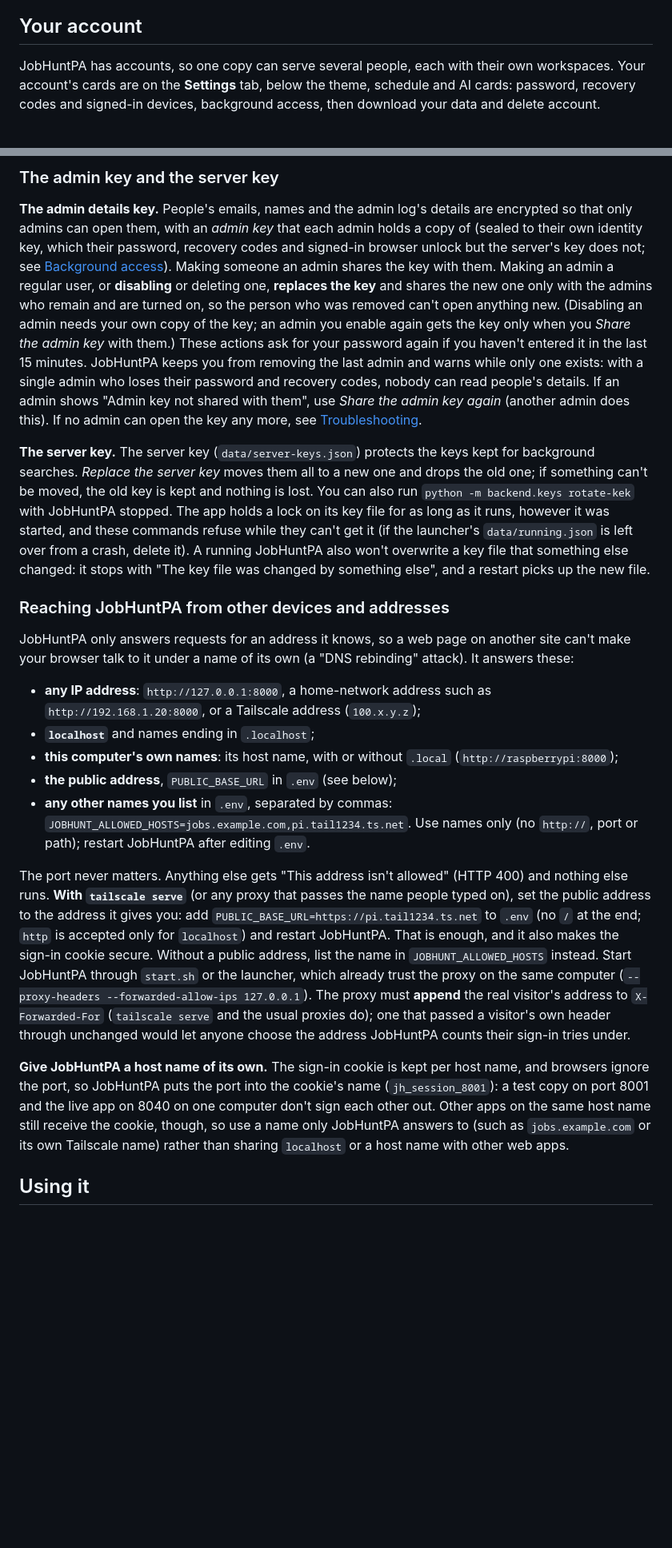
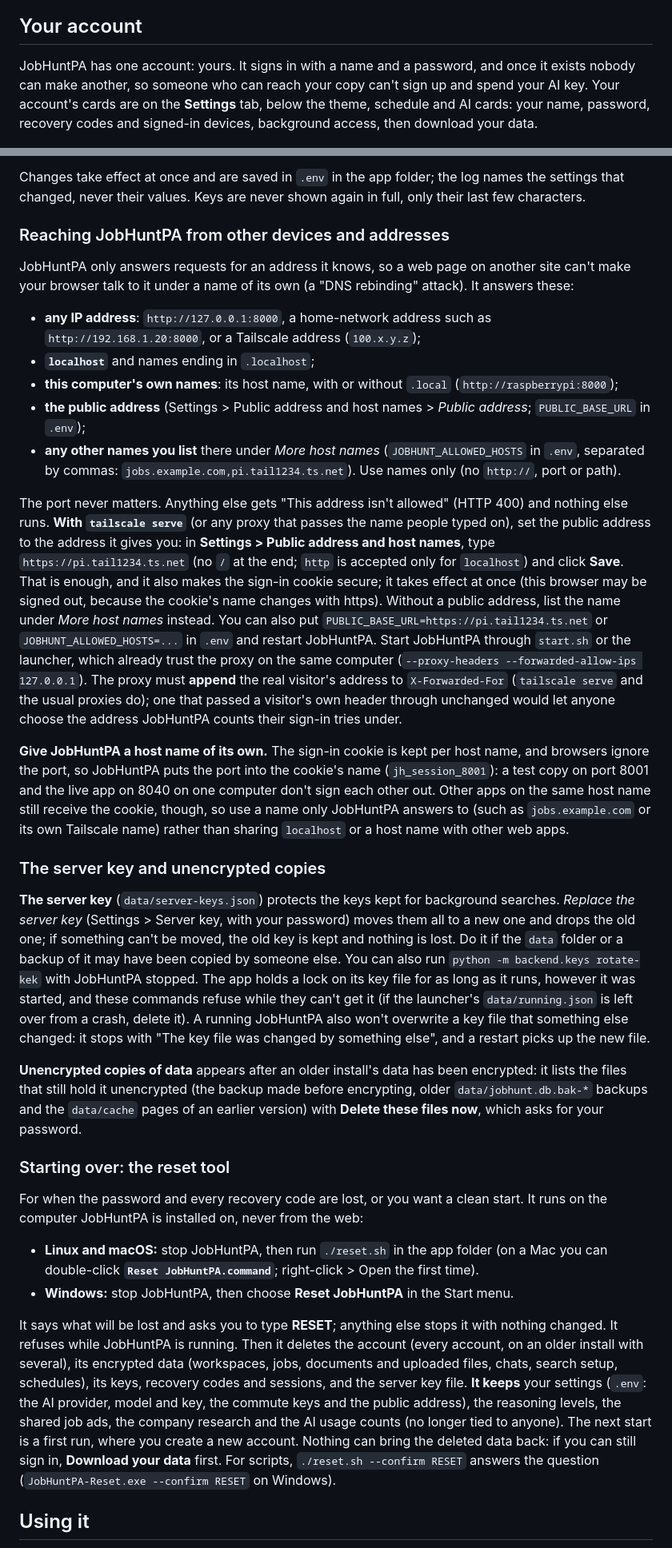
Before and after one commit to florian3706/JobHuntPA, a Markdown page: README.md, 2 parts joined by grey strips. Shown at 80% size. GitHub-like rendering; blank space fills up the shorter version.

```diff
--- a/README.md
+++ b/README.md
@@ -127,9 +129,10 @@ the window, press Enter, then run `./setup.sh` once and `./start.sh` to start.
 
 ## Your account
 
-JobHuntPA has accounts, so one copy can serve several people, each with their own workspaces. Your
-account's cards are on the **Settings** tab, below the theme, schedule and AI cards: password,
-recovery codes and signed-in devices, background access, then download your data and delete account.
+JobHuntPA has one account: yours. It signs in with a name and a password, and once it exists nobody
+can make another, so someone who can reach your copy can't sign up and spend your AI key. Your account's
+cards are on the **Settings** tab, below the theme, schedule and AI cards: your name, password,
+recovery codes and signed-in devices, background access, then download your data.
 
 <img src="docs/screenshots/settings-account.png" alt="The Settings tab's account cards: password, recovery codes, signed-in devices and background access" width="760">
 
@@ -387,25 +358,5 @@ documents or searches. It has five parts:
-### The admin key and the server key
-
-**The admin details key.** People's emails, names and the admin log's details are encrypted
-so that only admins can open them, with an *admin key* that each admin holds a copy of (sealed to their
-own identity key, which their password, recovery codes and signed-in browser unlock but the server's key
-does not; see [Background access](#background-access)). Making someone an admin shares the key with them. Making an admin a regular user, or
-**disabling** or deleting one, **replaces the key** and shares the new one only with the admins who
-remain and are turned on, so the person who was removed can't open anything new. (Disabling an admin
-needs your own copy of the key; an admin you enable again gets the key only when you *Share the admin
-key* with them.) These actions ask for your password again if you haven't entered it in
-the last 15 minutes. JobHuntPA keeps you from removing the last admin and warns while only one exists:
-with a single admin who loses their password and recovery codes, nobody can read people's details. If
-an admin shows "Admin key not shared with them", use *Share the admin key again* (another admin does
-this). If no admin can open the key any more, see [Troubleshooting](#troubleshooting).
-
-**The server key.** The server key (`data/server-keys.json`) protects the keys kept for
-background searches. *Replace the server key* moves them all to a new one and drops
-the old one; if something can't be moved, the old key is kept and nothing is lost. You can also run
-`python -m backend.keys rotate-kek` with JobHuntPA stopped. The app holds a lock on its key file for as long
-as it runs, however it was started, and these commands refuse while they can't get it (if the launcher's
-`data/running.json` is left over from a crash, delete it). A running JobHuntPA also won't overwrite a key file that something
-else changed: it stops with "The key file was changed by something else", and a restart picks up the new file.
+Changes take effect at once and are saved in `.env` in the app folder; the log names the settings that
+changed, never their values. Keys are never shown again in full, only their last few characters.
 
 ### Reaching JobHuntPA from other devices and addresses
 
@@ -416,19 +367,21 @@ browser talk to it under a name of its own (a "DNS rebinding" attack). It answer
   or a Tailscale address (`100.x.y.z`);
 - **`localhost`** and names ending in `.localhost`;
 - **this computer's own names**: its host name, with or without `.local` (`http://raspberrypi:8000`);
-- **the public address**, `PUBLIC_BASE_URL` in `.env` (see below);
-- **any other names you list** in `.env`, separated by commas: `JOBHUNT_ALLOWED_HOSTS=jobs.example.com,pi.tail1234.ts.net`.
-  Use names only (no `http://`, port or path); restart JobHuntPA after editing `.env`.
+- **the public address** (Settings > Public address and host names > *Public address*; `PUBLIC_BASE_URL` in `.env`);
+- **any other names you list** there under *More host names* (`JOBHUNT_ALLOWED_HOSTS` in `.env`, separated by
+  commas: `jobs.example.com,pi.tail1234.ts.net`). Use names only (no `http://`, port or path).
 
 The port never matters. Anything else gets "This address isn't allowed" (HTTP 400) and nothing else runs.
 **With `tailscale serve`** (or any proxy that passes the name people typed on), set the public address to
-the address it gives you: add `PUBLIC_BASE_URL=https://pi.tail1234.ts.net` to `.env` (no `/` at the end;
-`http` is accepted only for `localhost`) and restart JobHuntPA. That is enough, and it also makes the
-sign-in cookie secure. Without a public address, list the name in `JOBHUNT_ALLOWED_HOSTS` instead.
-Start JobHuntPA through `start.sh` or the launcher, which already trust the proxy on the same computer
-(`--proxy-headers --forwarded-allow-ips 127.0.0.1`). The proxy must **append** the real visitor's address to
-`X-Forwarded-For` (`tailscale serve` and the usual proxies do); one that passed a visitor's own header through
-unchanged would let anyone choose the address JobHuntPA counts their sign-in tries under.
+the address it gives you: in **Settings > Public address and host names**, type `https://pi.tail1234.ts.net`
+(no `/` at the end; `http` is accepted only for `localhost`) and click **Save**. That is enough, and it also
+makes the sign-in cookie secure; it takes effect at once (this browser may be signed out, because the cookie's
+name changes with https). Without a public address, list the name under *More host names* instead. You can
+also put `PUBLIC_BASE_URL=https://pi.tail1234.ts.net` or `JOBHUNT_ALLOWED_HOSTS=...` in `.env` and restart
+JobHuntPA. Start JobHuntPA through `start.sh` or the launcher, which already trust the proxy on the same
+computer (`--proxy-headers --forwarded-allow-ips 127.0.0.1`). The proxy must **append** the real visitor's
+address to `X-Forwarded-For` (`tailscale serve` and the usual proxies do); one that passed a visitor's own
+header through unchanged would let anyone choose the address JobHuntPA counts their sign-in tries under.
 
 **Give JobHuntPA a host name of its own.** The sign-in cookie is kept per host name, and browsers ignore the port,
 so JobHuntPA puts the port into the cookie's name (`jh_session_8001`): a test copy on port 8001 and the live app
@@ -437,6 +390,40 @@ the same host name still receive the cookie, though, so use a name only JobHuntP
 `jobs.example.com` or its own Tailscale name) rather than sharing `localhost` or a host name with other
 web apps.
 
+### The server key and unencrypted copies
+
+**The server key** (`data/server-keys.json`) protects the keys kept for background searches. *Replace the
+server key* (Settings > Server key, with your password) moves them all to a new one and drops the old one; if
+something can't be moved, the old key is kept and nothing is lost. Do it if the `data` folder or a backup of it
+may have been copied by someone else. You can also run `python -m backend.keys rotate-kek` with JobHuntPA
+stopped. The app holds a lock on its key file for as long as it runs, however it was started, and these
+commands refuse while they can't get it (if the launcher's `data/running.json` is left over from a crash,
+delete it). A running JobHuntPA also won't overwrite a key file that something else changed: it stops with
+"The key file was changed by something else", and a restart picks up the new file.
+
+**Unencrypted copies of data** appears after an older install's data has been encrypted: it lists the files
+that still hold it unencrypted (the backup made before encrypting, older `data/jobhunt.db.bak-*` backups and the
+`data/cache` pages of an earlier version) with **Delete these files now**, which asks for your password.
+
+### Starting over: the reset tool
+
+For when the password and every recovery code are lost, or you want a clean start. It runs on the computer
+JobHuntPA is installed on, never from the web:
+
+- **Linux and macOS:** stop JobHuntPA, then run `./reset.sh` in the app folder (on a Mac you can double-click
+  **`Reset JobHuntPA.command`**; right-click > Open the first time).
+- **Windows:** stop JobHuntPA, then choose **Reset JobHuntPA** in the Start menu.
+
+It says what will be lost and asks you to type **RESET**; anything else stops it with nothing changed. It
+refuses while JobHuntPA is running. Then it deletes the account (every account, on an older install with
+several), its encrypted data (workspaces, jobs, documents and uploaded files, chats, search setup, schedules),
+its keys, recovery codes and sessions, and the server key file. **It keeps** your settings (`.env`: the AI
+provider, model and key, the commute keys and the public address), the reasoning levels, the shared job ads,
+the company research and the AI usage counts (no longer tied to anyone). The next start is a first run, where
+you create a new account. Nothing can bring the deleted data back: if you can still sign in, **Download your
+data** first. For scripts, `./reset.sh --confirm RESET` answers the question (`JobHuntPA-Reset.exe --confirm
+RESET` on Windows).
+
 ## Using it
 
 The dashboard opens at http://127.0.0.1:8000 (sign in first). Start in **Search setup** (job titles, keywords,
```
Also changed, not shown: other parts of README.md (+173 -182 lines).
